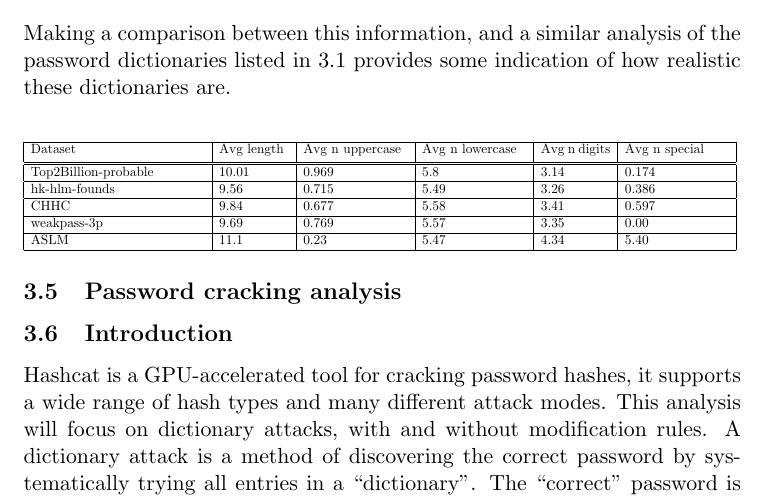
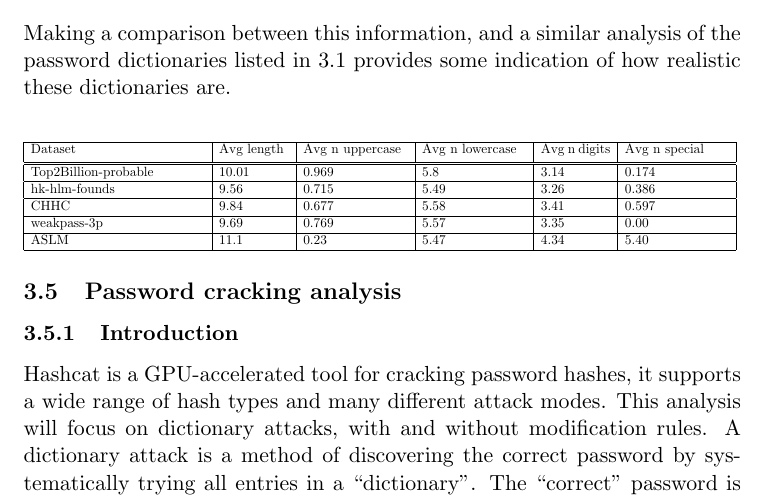
Before and after one commit to lucianjames/Cyber-EPQ-project, a LaTeX paper (HEAPAAMOA.tex): part of page 11 of 20, cut so that both start at the same text. Compiled offline with pdfLaTeX.

Commit message:
subsection -> subsubsection
Now it not bad :)

```diff
--- a/HEAPAAMOA.tex
+++ b/HEAPAAMOA.tex
@@ -255,7 +253,7 @@ Making a comparison between this information, and a similar analysis of the pass
 
 \subsection{Password cracking analysis}
 
-\subsection{Introduction}
+\subsubsection{Introduction}
 Hashcat is a GPU-accelerated tool for cracking password hashes, it supports a wide range of hash types and many different attack modes.
 This analysis will focus on dictionary attacks, with and without modification rules.
 A dictionary attack is a method of discovering the correct password by systematically trying all entries in a ``dictionary''.
```
Also changed, not shown: HEAPAAMOA.pdf, HEAPAAMOA.tex (2 more changed lines).
